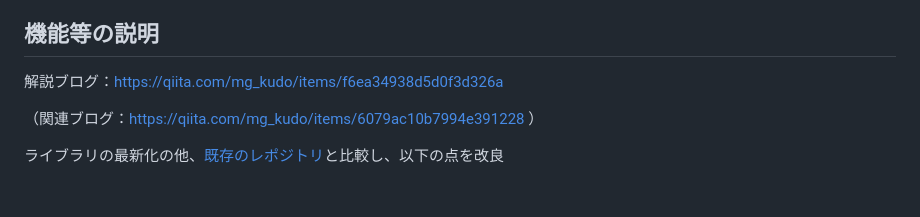
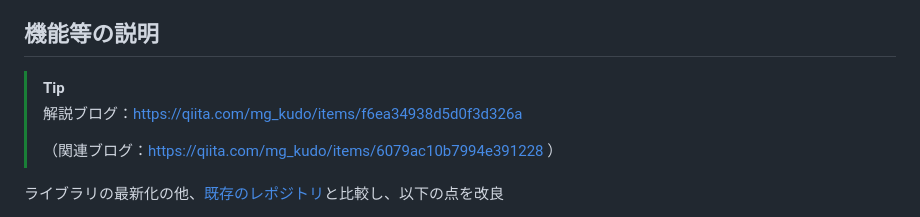
Before and after one commit to mghs15/deckgl-3dmap-maplibre, a Markdown page: README.md, the part around the change. GitHub-like rendering; blank space fills up the shorter version.

```diff
--- a/README.md
+++ b/README.md
@@ -10,10 +10,10 @@ deck.gl を用いて国土地理院のデータを 3D 風に表示する試行
   https://mghs15.github.io/deckgl-3dmap-maplibre/demtile-base/
 
 ## 機能等の説明
-
-解説ブログ：https://qiita.com/mg_kudo/items/f6ea34938d5d0f3d326a
-
-（関連ブログ：https://qiita.com/mg_kudo/items/6079ac10b7994e391228 ）
+> [!TIP]
+> 解説ブログ：https://qiita.com/mg_kudo/items/f6ea34938d5d0f3d326a
+>
+>（関連ブログ：https://qiita.com/mg_kudo/items/6079ac10b7994e391228 ）
 
 ライブラリの最新化の他、[既存のレポジトリ](https://github.com/mghs15/deckgl_3dseamlessmap)と比較し、以下の点を改良
 * 等高線データに対して、turf.js の `simplify()` を利用して頂点数を削減することで、品質を犠牲にパフォーマンスを向上
```
